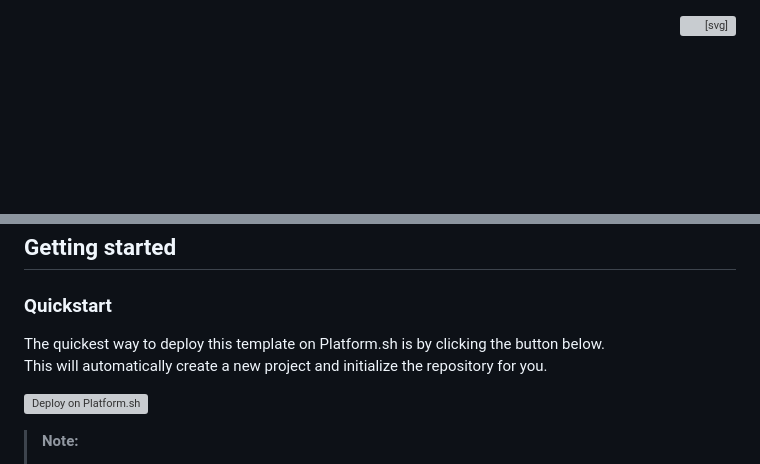
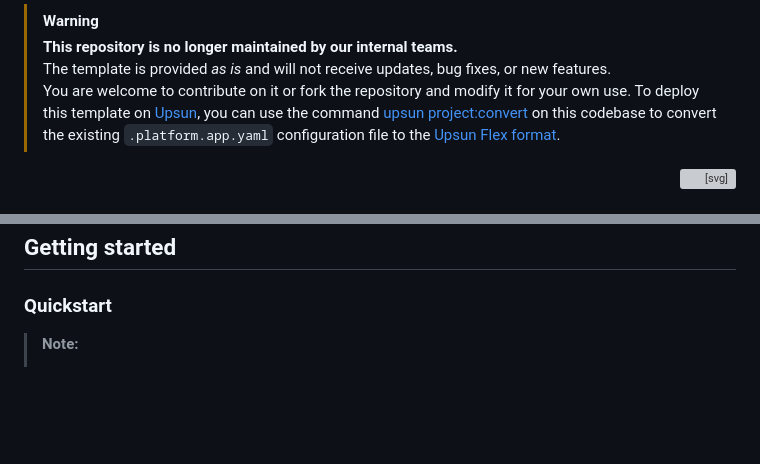
Before and after one commit to platformsh-templates/API-Platform-v3, a Markdown page: README.md, 2 parts joined by grey strips. GitHub-like rendering; blank space fills up the shorter version; grey boxes are pictures that could not be loaded.

```diff
--- a/README.md
+++ b/README.md
@@ -1,3 +1,10 @@
+> [!WARNING]
+> **This repository is no longer maintained by our internal teams.**
+> The template is provided *as is* and will not receive updates, bug fixes, or new features.
+> You are welcome to contribute on it or fork the repository and modify it for your own use.
+> To deploy this template on [Upsun](https://www.upsun.com), you can use the command [upsun project:convert](https://docs.upsun.com/administration/cli/reference.html#projectconvert)
+> on this codebase to convert the existing `.platform.app.yaml` configuration file to the [Upsun Flex format](https://docs.upsun.com/create-apps/app-reference/single-runtime-image.html).
+
 <p align="right">
 <a href="https://platform.sh">
    <svg viewBox="0 0 200 40" fill="none" xmlns="http://www.w3.org/2000/svg">
@@ -68,15 +70,6 @@
 
 
 ### Quickstart
-
-The quickest way to deploy this template on Platform.sh is by clicking the button below.<br>
-This will automatically create a new project and initialize the repository for you.
-
-<p>
-<a href="https://console.platform.sh/projects/create-project?template=https://raw.githubusercontent.com/platformsh-templates/API-Platform-v3/main/.platform/metadata/api-platform-3-php8.1.template.yaml&utm_content=platformsh-template&utm_source=github&utm_medium=button&utm_campaign=deploy_on_platform" target="_blank">
-    <img src="https://platform.sh/images/deploy/deploy-button-lg-blue.svg" alt="Deploy on Platform.sh" width="175px">
-</a>
-</p>
 
 > **Note:**
 >
```
Also changed, not shown: other parts of README.md (+1 -6 lines).
